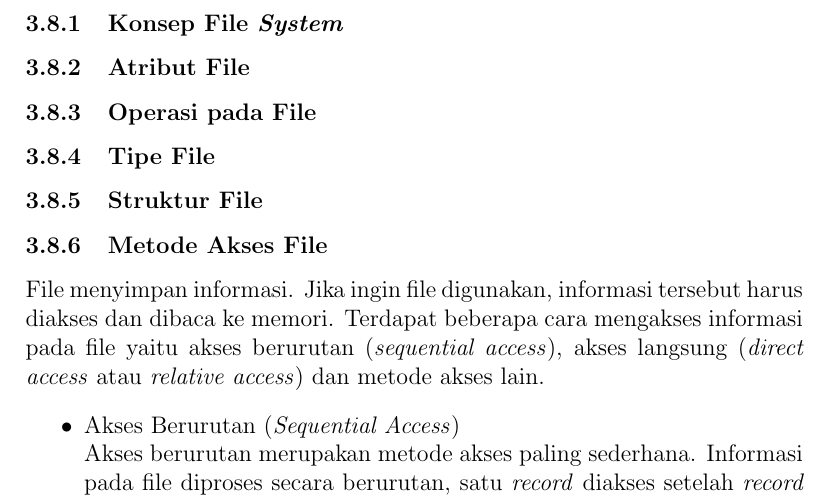
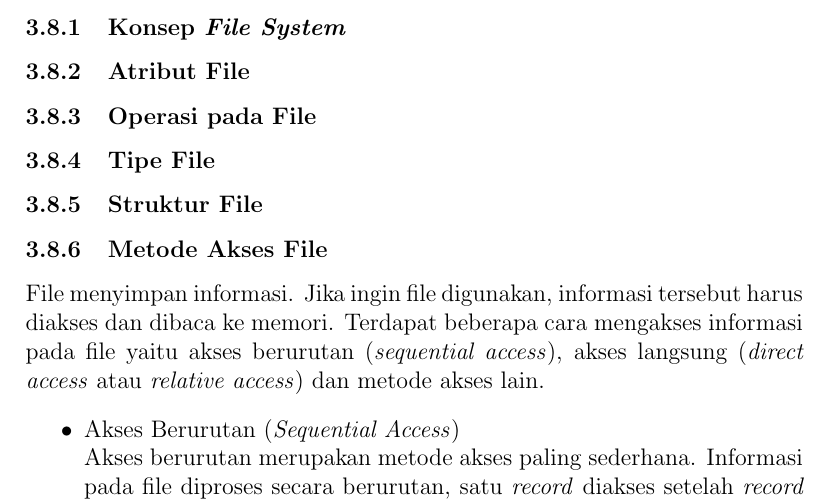
Before and after one commit to Khawaritzmi/os_report_mid2024, a LaTeX document (a_class/main.tex): part of page 7 of 16, cut so that both start at the same text. Compiled offline with pdfLaTeX.

Commit message:
Perbaikan Penulisan File

```diff
--- a/a_class/main.tex
+++ b/a_class/main.tex
@@ -91,7 +91,7 @@ This section introduces the concept of threads and their relation to processes,
 \end{itemize}
 \subsection{File Systems}
 File systems provide a way for the operating system to store, retrieve, and manage data. This section explains:
-\subsubsection{Konsep File \textit{System}}
+\subsubsection{Konsep \textit{File System}}
 \subsubsection{Atribut File}
 \subsubsection{Operasi pada File}
 \subsubsection{Tipe File}
```
